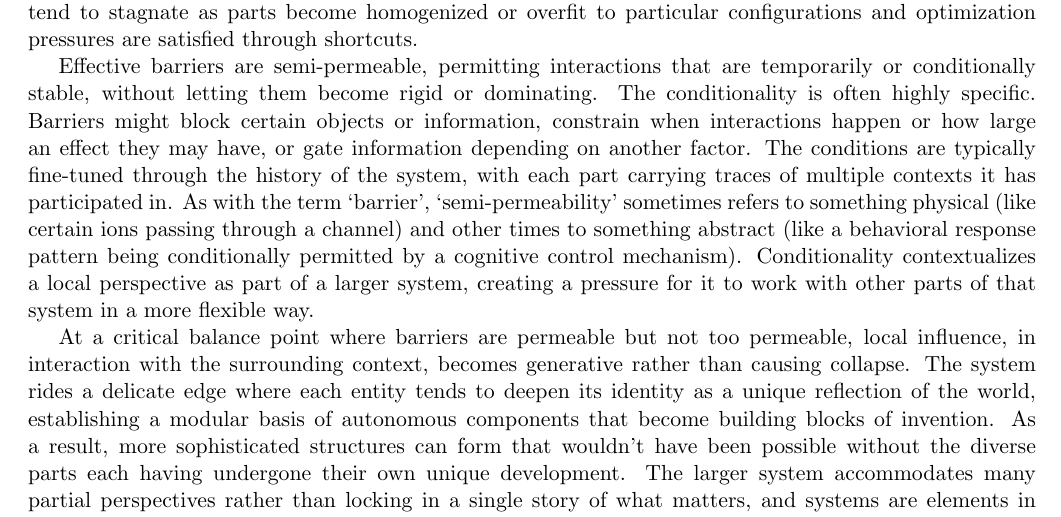
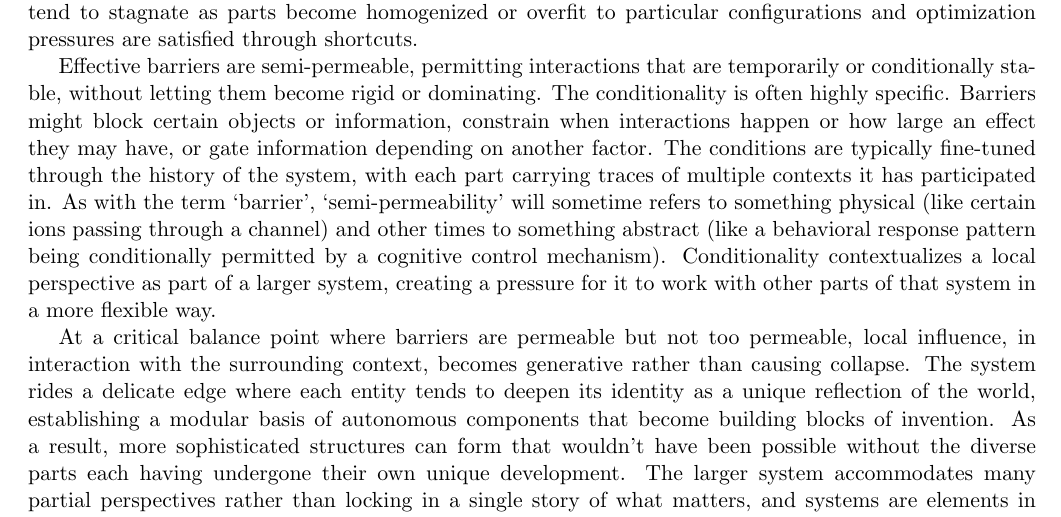
Before and after one commit to zeblk/Alignment-Paper, a LaTeX document (PNAS Paper/pnas_paper medium edits.tex): part of page 2 of 12, cut so that both start at the same text. Compiled offline with pdfLaTeX.

Commit message:
Sync: 2026-09-22 19:37

```diff
--- a/PNAS Paper/pnas_paper medium edits.tex
+++ b/PNAS Paper/pnas_paper medium edits.tex
@@ -116,7 +116,7 @@ As far as we can tell, all known cellular life belongs to an unbroken chain of d
 
 Fixation is reduced in successful living systems by mechanisms that place limits on particular modes of interaction. We use the term `barrier' to refer to this kind of mechanism. In some cases, they are physical barriers, like a mountain range that limits interactions between neighboring groups. In other cases, they are abstract mechanisms holding a mode of interaction in check, like how a feeling of boredom might stop us from revisiting the same situations excessively. Some barriers are placed by living systems on their own parts: humans precommit to limit their own future impulsivity, plants deploy elaborate barriers against self-fertilization, a gene's selfishness is held in check by other parts of the genome. Without barriers, systems tend to stagnate as parts become homogenized or overfit to particular configurations and optimization pressures are satisfied through shortcuts.
 
-Effective barriers are semi-permeable, permitting interactions that are temporarily or conditionally stable, without letting them become rigid or dominating. The conditionality is often highly specific. Barriers might block certain objects or information, constrain when interactions happen or how large an effect they may have, or gate information depending on another factor. The conditions are typically fine-tuned through the history of the system, with each part carrying traces of multiple contexts it has participated in. As with the term `barrier',  `semi-permeability' sometimes refers to something physical (like certain ions passing through a channel) and other times to something abstract (like a behavioral response pattern being conditionally permitted by a cognitive control mechanism). Conditionality contextualizes a local perspective as part of a larger system, creating a pressure for it to work with other parts of that system in a more flexible way.
+Effective barriers are semi-permeable, permitting interactions that are temporarily or conditionally stable, without letting them become rigid or dominating. The conditionality is often highly specific. Barriers might block certain objects or information, constrain when interactions happen or how large an effect they may have, or gate information depending on another factor. The conditions are typically fine-tuned through the history of the system, with each part carrying traces of multiple contexts it has participated in. As with the term `barrier', `semi-permeability' will sometime refers to something physical (like certain ions passing through a channel) and other times to something abstract (like a behavioral response pattern being conditionally permitted by a cognitive control mechanism). Conditionality contextualizes a local perspective as part of a larger system, creating a pressure for it to work with other parts of that system in a more flexible way.
 
 % In other words, a semi-permeable barrier is a mechanism that keeps absolutism local.
 
```
Also changed, not shown: PNAS Paper/pnas_paper medium edits.pdf.
